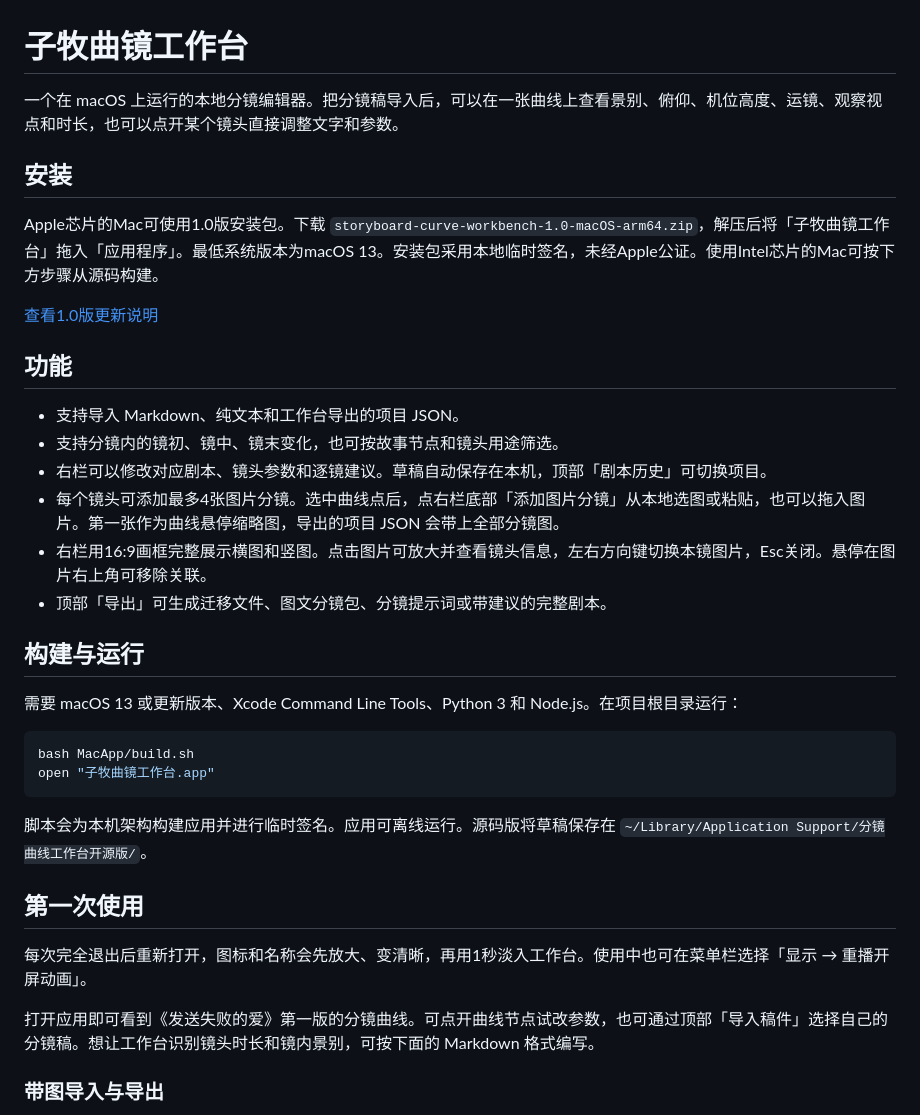
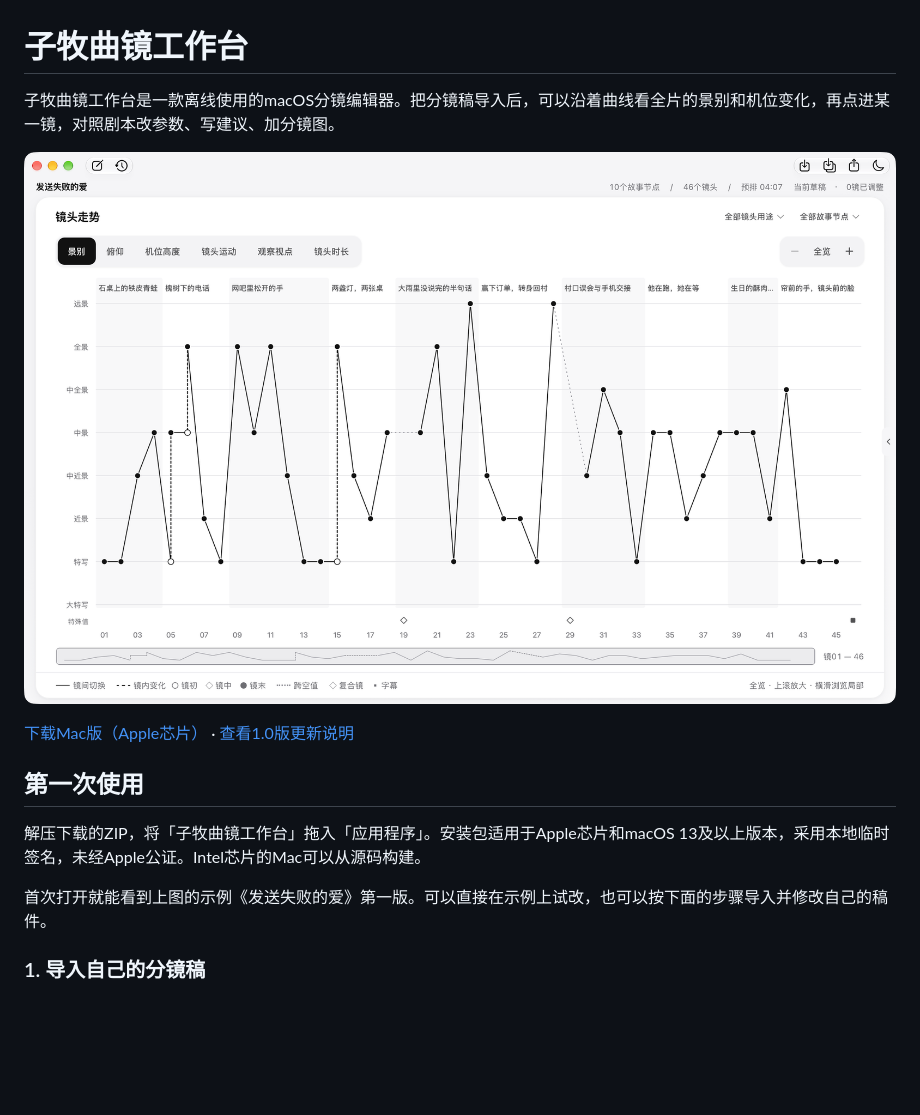
Before and after one commit to zimu0115/storyboard-curve-workbench, a Markdown page: README.md, the part around one of its changes. Drawn GitHub-style; pictures changed too: docs/screenshots/overview.png (added); blank space fills up the shorter version.

````diff
--- a/README.md
+++ b/README.md
@@ -1,38 +1,16 @@
 # 子牧曲镜工作台
 
-一个在 macOS 上运行的本地分镜编辑器。把分镜稿导入后，可以在一张曲线上查看景别、俯仰、机位高度、运镜、观察视点和时长，也可以点开某个镜头直接调整文字和参数。
+子牧曲镜工作台是一款离线使用的macOS分镜编辑器。把分镜稿导入后，可以沿着曲线看全片的景别和机位变化，再点进某一镜，对照剧本改参数、写建议、加分镜图。
 
-## 安装
+![《发送失败的爱》第一版的景别总览，横轴排列46个镜头，纵轴从远景到大特写](docs/screenshots/overview.png)
 
-Apple芯片的Mac可使用1.0版安装包。下载 `storyboard-curve-workbench-1.0-macOS-arm64.zip`，解压后将「子牧曲镜工作台」拖入「应用程序」。最低系统版本为macOS 13。安装包采用本地临时签名，未经Apple公证。使用Intel芯片的Mac可按下方步骤从源码构建。
-
-[查看1.0版更新说明](CHANGELOG.md)
-
-## 功能
-
-- 支持导入 Markdown、纯文本和工作台导出的项目 JSON。
-- 支持分镜内的镜初、镜中、镜末变化，也可按故事节点和镜头用途筛选。
-- 右栏可以修改对应剧本、镜头参数和逐镜建议。草稿自动保存在本机，顶部「剧本历史」可切换项目。
-- 每个镜头可添加最多4张图片分镜。选中曲线点后，点右栏底部「添加图片分镜」从本地选图或粘贴，也可以拖入图片。第一张作为曲线悬停缩略图，导出的项目 JSON 会带上全部分镜图。
-- 右栏用16:9画框完整展示横图和竖图。点击图片可放大并查看镜头信息，左右方向键切换本镜图片，Esc关闭。悬停在图片右上角可移除关联。
-- 顶部「导出」可生成迁移文件、图文分镜包、分镜提示词或带建议的完整剧本。
-
-## 构建与运行
-
-需要 macOS 13 或更新版本、Xcode Command Line Tools、Python 3 和 Node.js。在项目根目录运行：
-
-```sh
-bash MacApp/build.sh
-open "子牧曲镜工作台.app"
-```
-
-脚本会为本机架构构建应用并进行临时签名。应用可离线运行。源码版将草稿保存在 `~/Library/Application Support/分镜曲线工作台开源版/`。
+[下载Mac版（Apple芯片）](https://github.com/zimu0115/storyboard-curve-workbench/releases/download/v1.0/storyboard-curve-workbench-1.0-macOS-arm64.zip) · [查看1.0版更新说明](CHANGELOG.md)
 
 ## 第一次使用
 
-每次完全退出后重新打开，图标和名称会先放大、变清晰，再用1秒淡入工作台。使用中也可在菜单栏选择「显示 → 重播开屏动画」。
+解压下载的ZIP，将「子牧曲镜工作台」拖入「应用程序」。安装包适用于Apple芯片和macOS 13及以上版本，采用本地临时签名，未经Apple公证。Intel芯片的Mac可以从源码构建。
 
-打开应用即可看到《发送失败的爱》第一版的分镜曲线。可点开曲线节点试改参数，也可通过顶部「导入稿件」选择自己的分镜稿。想让工作台识别镜头时长和镜内景别，可按下面的 Markdown 格式编写。
+首次打开就能看到上图的示例《发送失败的爱》第一版。可以直接在示例上试改，也可以按下面的步骤导入并修改自己的稿件。
 
-### 带图导入与导出
+### 1. 导入自己的分镜稿
 
````
Also changed, not shown: other parts of README.md (+52 -4 lines), docs/screenshots/editor.png (added), docs/screenshots/export.png (added), docs/screenshots/import.png (added), docs/screenshots/inspector.png (added).
